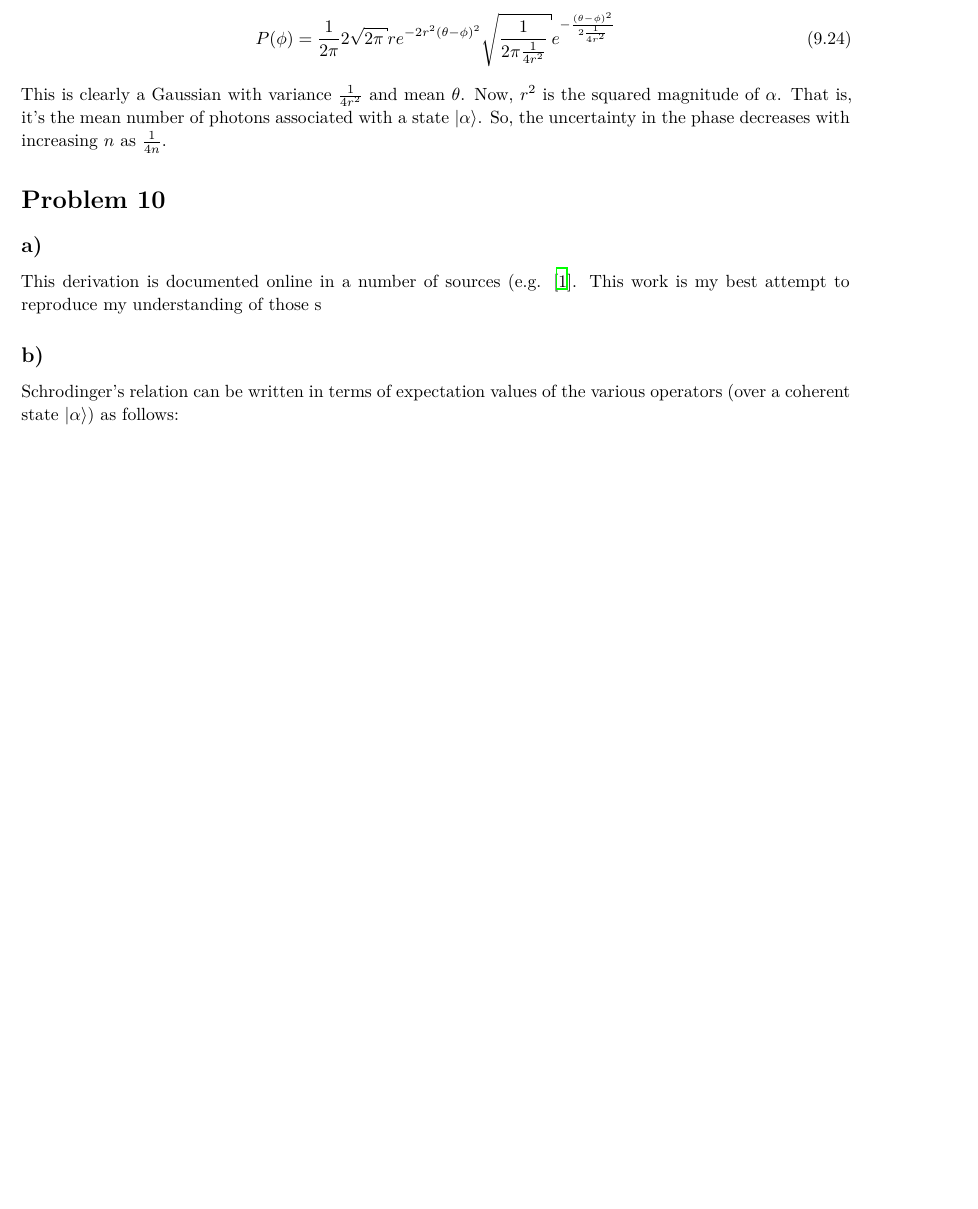
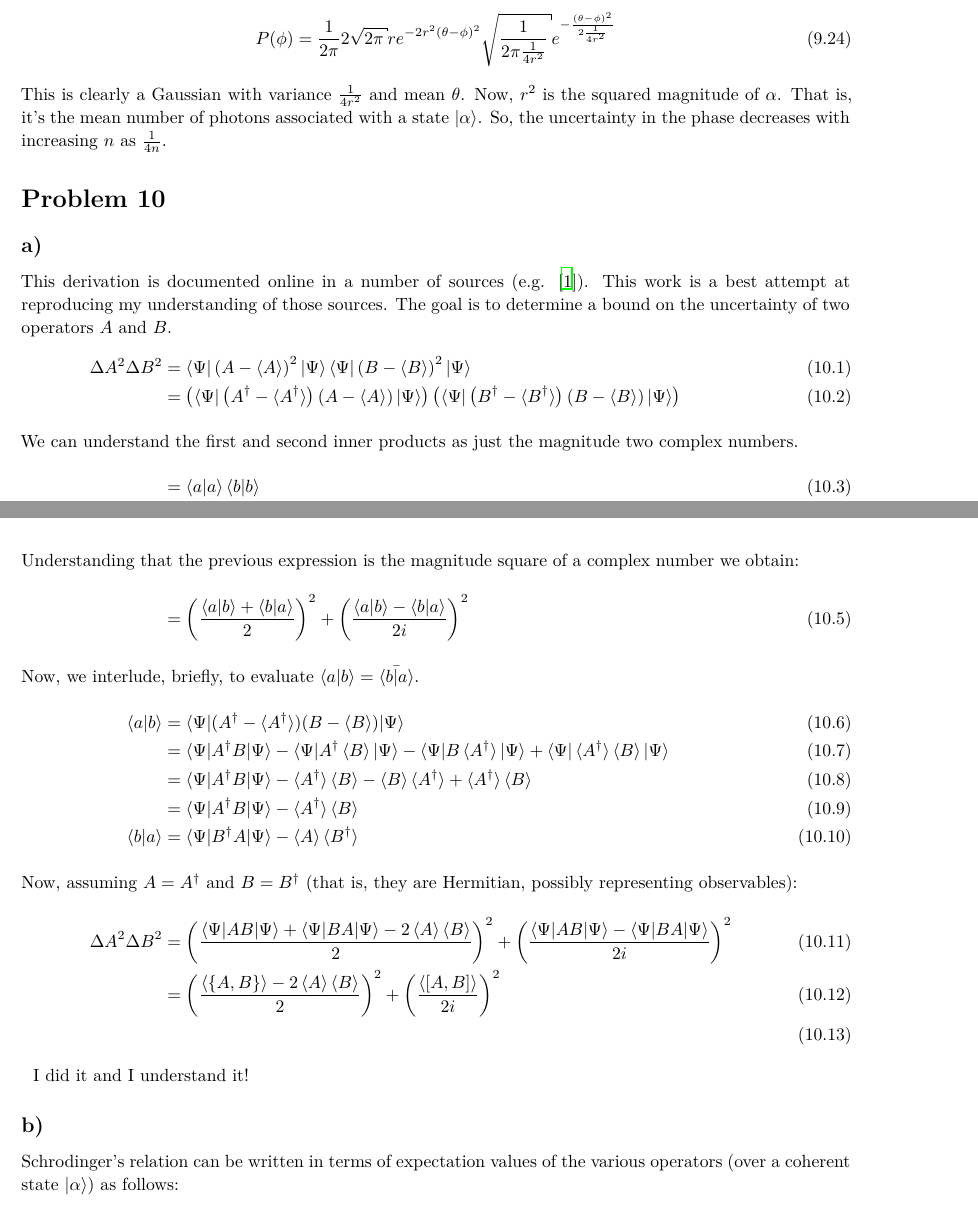
Before and after one commit to johnrichardrinehart/GradHW, a LaTeX problem sheet (PHYS776-Resch-Spring-2017/Assignments/1/MySolutions/Assignment1.tex, which reads PHYS776-Resch-Spring-2017/Assignments/1/MySolutions/Problem10.tex): part of page 15 of 20 before the commit and two parts of pages 15 and 16 of 21 after it, the two joined at a grey line, cut so that both start at the same text, the shorter picture padded with empty space. Compiled offline with LaTeX, dvips and Ghostscript.

Commit message:
all done

```diff
--- a/PHYS776-Resch-Spring-2017/Assignments/1/MySolutions/Problem10.tex
+++ b/PHYS776-Resch-Spring-2017/Assignments/1/MySolutions/Problem10.tex
@@ -2,9 +2,63 @@
 \begin{homeworkProblem}[Problem 10]
    \begin{homeworkSection}{a)}
       This derivation is documented online in a number of sources (e.g.
-      \cite{schrodinger}. This work is my best attempt to reproduce my
-      understanding of those s
+      \cite{schrodinger}). This work is a best attempt at reproducing my
+      understanding of those sources. The goal is to determine a bound on the
+      uncertainty of two operators $ A $ and $ B $.
+      \begin{align}
+         \Delta A^2 \Delta B^2
+         &=
+         \braket{\Psi | \left( A - \braket{A} \right)^2 | \Psi}
+         \braket{\Psi | \left( B - \braket{B} \right)^2 | \Psi} \\
+         &=
+         \left(\braket{\Psi | \left( A^\dagger - \braket{A^\dagger} \right)\left( A - \braket{A} \right) | \Psi}\right)
+         \left(\braket{\Psi | \left( B^\dagger - \braket{B^\dagger} \right)\left( B - \braket{B} \right) | \Psi}\right)
+         \intertext{We can understand the first and second inner products as
+         just the magnitude two complex numbers.}
+         &= \braket{a|a}\braket{b|b} \\
+         &\ge \left| \braket{a|b} \right|^2 \quad,\text{by the triangle
+         inequality.} \\
+         \intertext{Understanding that the previous expression is the magnitude
+         square of a complex number we obtain:}
+         &= \left( \frac{\braket{a|b} + \braket{b|a}}{2} \right)^2 +
+         \left( \frac{\braket{a|b} - \braket{b|a}}{2i} \right)^2
+         \intertext{Now, we interlude, briefly, to evaluate $ \braket{a|b} =
+         \bar{\braket{b|a}}$.}
+         \braket{a|b} &= \braket{\Psi| (A^{\dagger} - \braket{A^{\dagger}})(B -
+         \braket{B}) | \Psi} \\
+         &=
+         \braket{\Psi | A^{\dagger} B | \Psi} -
+         \braket{\Psi | A^{\dagger} \braket{B} | \Psi} -
+         \braket{\Psi | B \braket{A^\dagger} | \Psi} +
+         \braket{\Psi | \braket{A^\dagger} \braket{B} | \Psi} \\
+         &=
+         \braket{\Psi | A^{\dagger} B | \Psi} -
+         \braket{A^\dagger} \braket{B} -
+         \braket{B} \braket{A^\dagger}  +
+         \braket{A^\dagger} \braket{B} \\
+         &=
+         \braket{\Psi | A^{\dagger} B | \Psi} - \braket{A^\dagger} \braket{B} \\
+         \braket{b|a}
+         &=
+         \braket{\Psi | B^\dagger A| \Psi} - \braket{A} \braket{B^\dagger}
+         \intertext{Now, assuming $ A = A^\dagger$ and $ B = B^\dagger$ (that
+         is, they are Hermitian, possibly representing observables):}
+         \Delta A^2 \Delta B^2 &=
+         \left(
+            \frac{\braket{\Psi| A B|\Psi}
+            + \braket{\Psi| B A|\Psi} - 2 \braket{A}\braket{B} }{2}
+         \right)^2
+         +
+         \left(
+            \frac{\braket{\Psi| A B|\Psi} - \braket{\Psi| B A|\Psi}}{2i}
+         \right)^2 \\
+         &=
+         \left( \frac{\braket{\{A,B\}} - 2 \braket{A}\braket{B} }{2} \right)^2
+         +
+         \left( \frac{\braket{[A,B]}}{2i} \right)^2 \\
+      \end{align}
    \end{homeworkSection}
+   I did it and I understand it!
    \begin{homeworkSection}{b)}
       Schrodinger's relation can be written in terms of expectation values of
       the various operators (over a coherent state $ \ket{\alpha} $) as follows:
```
Also changed, not shown: PHYS776-Resch-Spring-2017/Assignments/1/MySolutions/Problem1.tex (+1 -3 lines), PHYS776-Resch-Spring-2017/Assignments/1/MySolutions/Problem2.tex (+1 -4 lines), PHYS776-Resch-Spring-2017/Assignments/1/MySolutions/Problem5.tex (+9 -0 lines).
